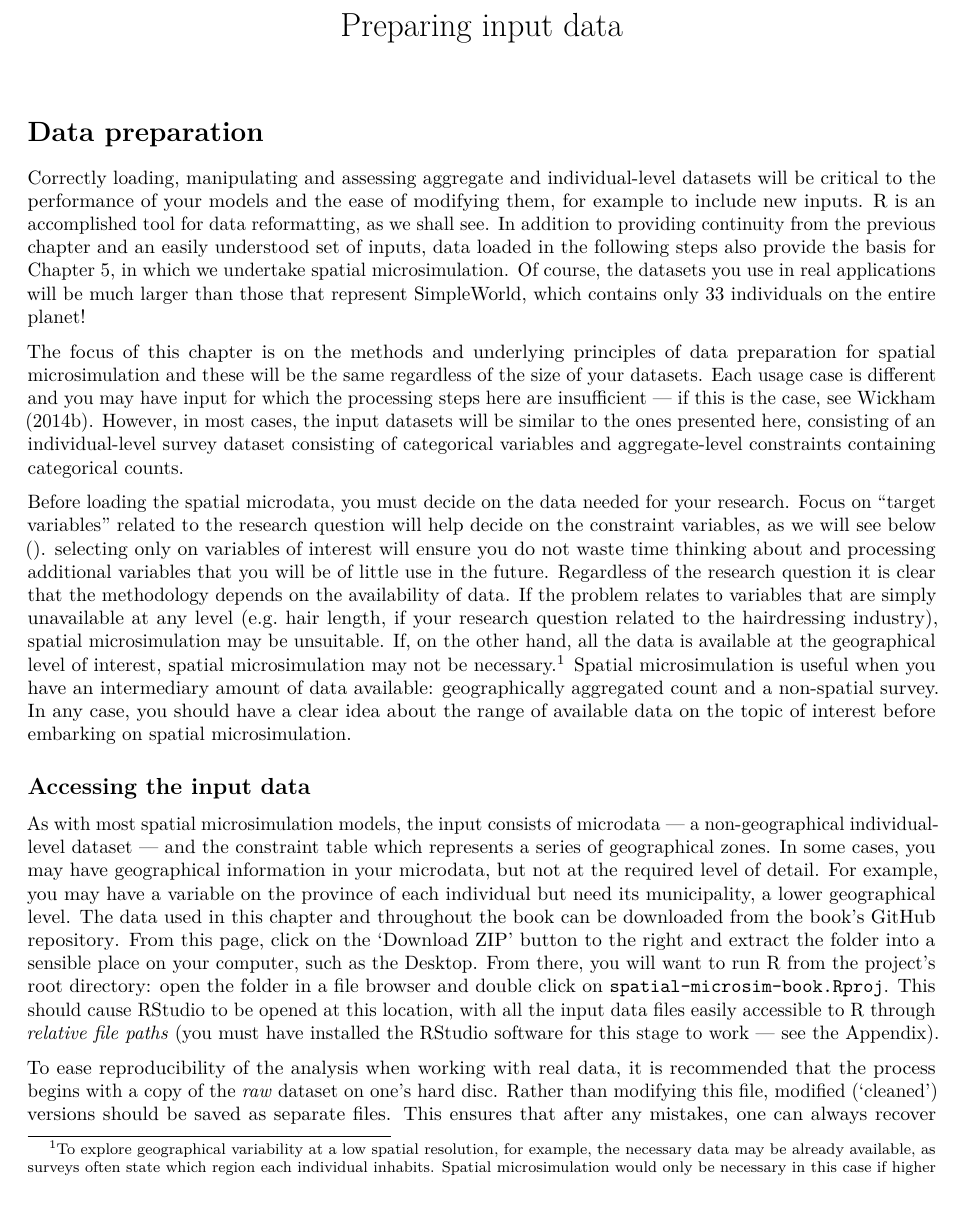
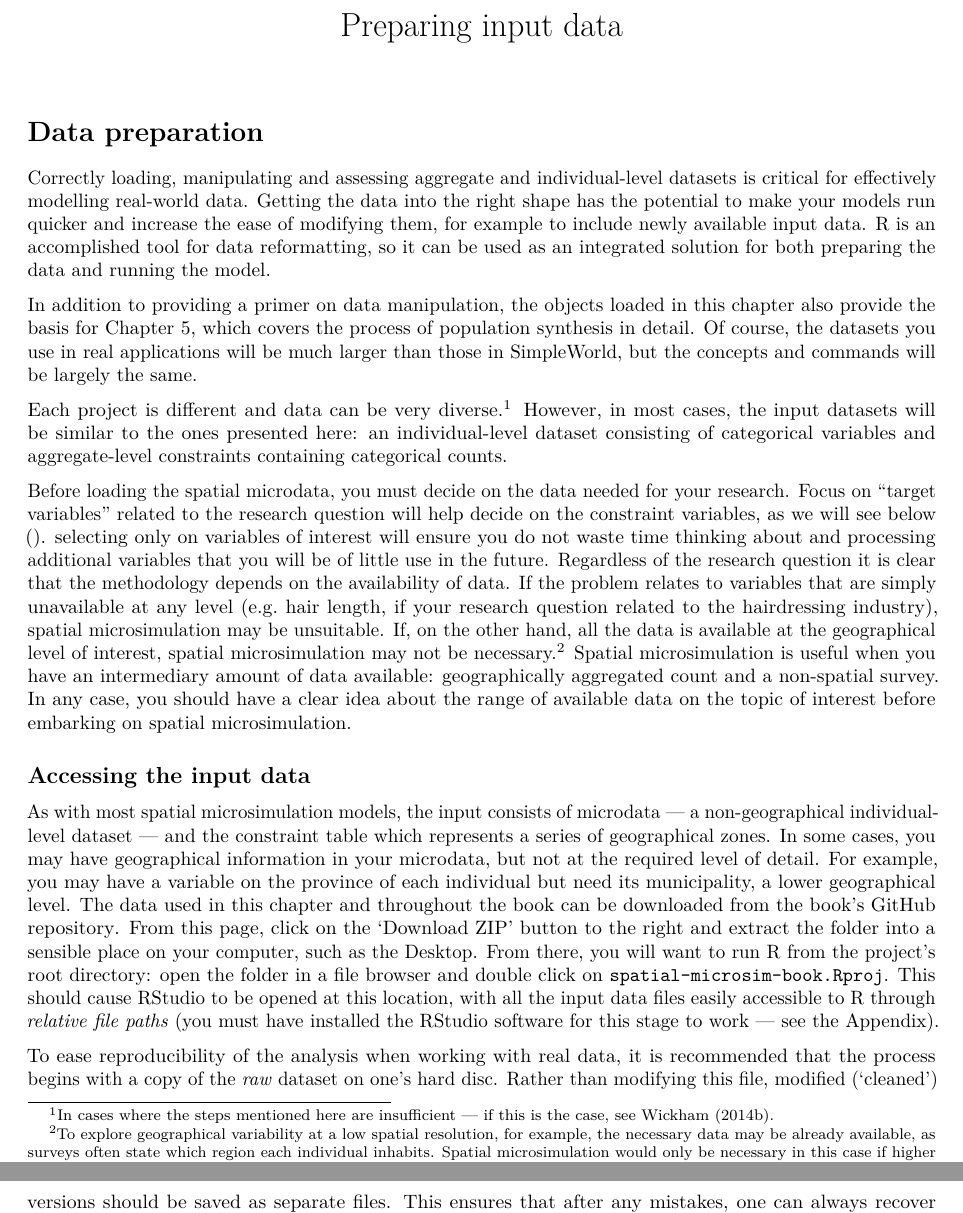
Before and after one commit to Robinlovelace/spatial-microsim-book, an R Markdown document (04-data-prep.Rmd): part of page 1 of 11 before the commit and two parts of pages 1 and 3 of 11 after it, the two joined at a grey line, cut so that both start at the same text. Rendered offline with R 4.5, knitr and Pandoc, then LaTeX, with nearby package versions.

Commit message:
Update introduction to Chapter 4

````diff
--- a/04-data-prep.Rmd
+++ b/04-data-prep.Rmd
@@ -39,24 +39,26 @@ library(grid)
 ```
 
 Correctly loading, manipulating and assessing aggregate and individual-level
-datasets will be critical to
-the performance of your models and the ease of modifying them, for example to include new
-inputs.  R is an accomplished tool for data reformatting,
-as we shall see. In addition to providing continuity from the previous chapter
-and an easily understood set of inputs, data loaded in the following steps also
-provide the basis for Chapter 5, in which we
-undertake spatial microsimulation.
+datasets is critical for effectively modelling real-world data.
+Getting the data into the right shape has the potential
+to make your models run quicker and increase the ease of modifying them,
+for example to include newly available
+input data.  R is an accomplished tool for data reformatting,
+so it can be used as an integrated solution
+for both preparing the data and running the model.
+
+In addition to providing a primer on data manipulation,
+the objects loaded in this chapter also
+provide the basis for Chapter 5, which covers the
+process of population synthesis in detail.
 Of course, the datasets you use in real applications will be much larger than
-those that represent SimpleWorld, which contains only 33 individuals on the
-entire planet!
+those in SimpleWorld, but the concepts and commands will be largely the same.
 
-The focus of this chapter is on the methods and underlying principles
-of data preparation for spatial microsimulation and these will be the same
-regardless of the size of your datasets.
-Each usage case is different and you may have input for which the processing
-steps here are insufficient --- if this is the case, see Wickham (2014b). However,
-in most cases, the input datasets will be similar to the ones presented here,
-consisting of an individual-level survey dataset consisting of categorical
+Each project is different and data can be very
+diverse.^[In
+cases where the steps mentioned here are insufficient --- if this is the case, see Wickham (2014b).]
+However, in most cases, the input datasets will be similar to the ones presented here:
+an individual-level dataset consisting of categorical
 variables and aggregate-level constraints containing categorical counts.
 
 \index{target variables}
````
